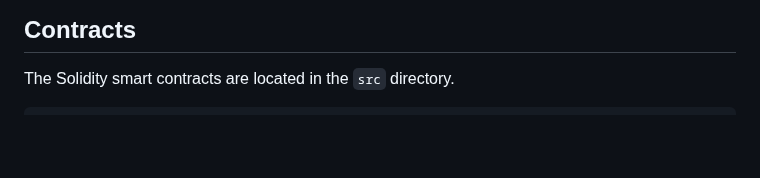
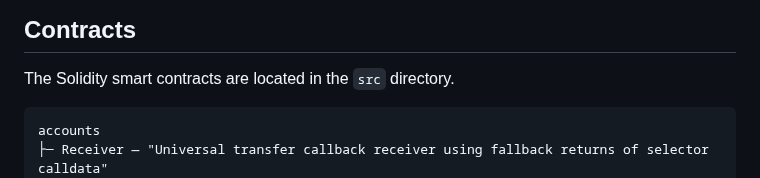
Before and after one commit to Vectorized/solady, a Markdown page: README.md, the part around the change. Drawn GitHub-style; blank space fills up the shorter version.

Commit message:
📍 Doc acct contracts in README

````diff
--- a/README.md
+++ b/README.md
@@ -27,6 +27,8 @@ npm install solady
 The Solidity smart contracts are located in the `src` directory.
 
 ```ml
+accounts
+├─ Receiver — "Universal transfer callback receiver using fallback returns of selector calldata"
 auth
 ├─ Ownable — "Simple single owner authorization mixin"
 ├─ OwnableRoles — "Simple single owner and multiroles authorization mixin"
````
